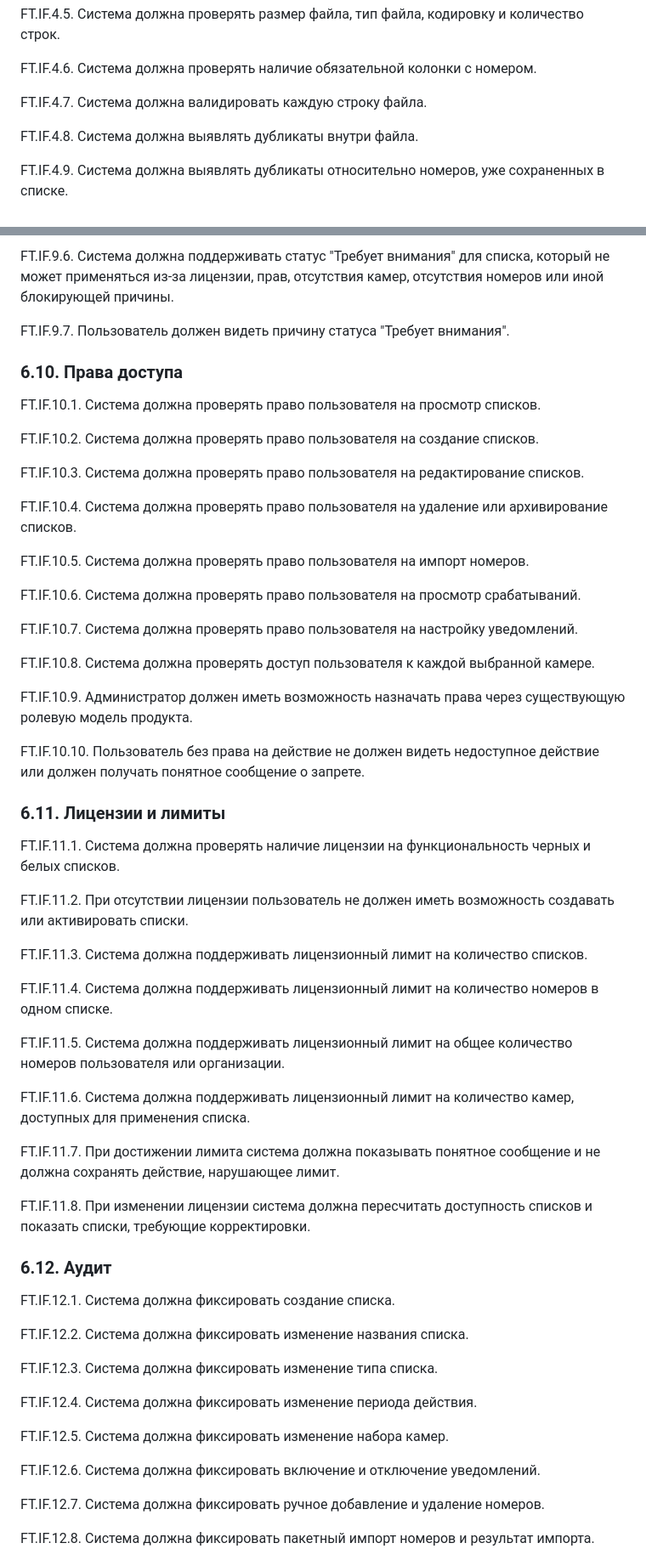
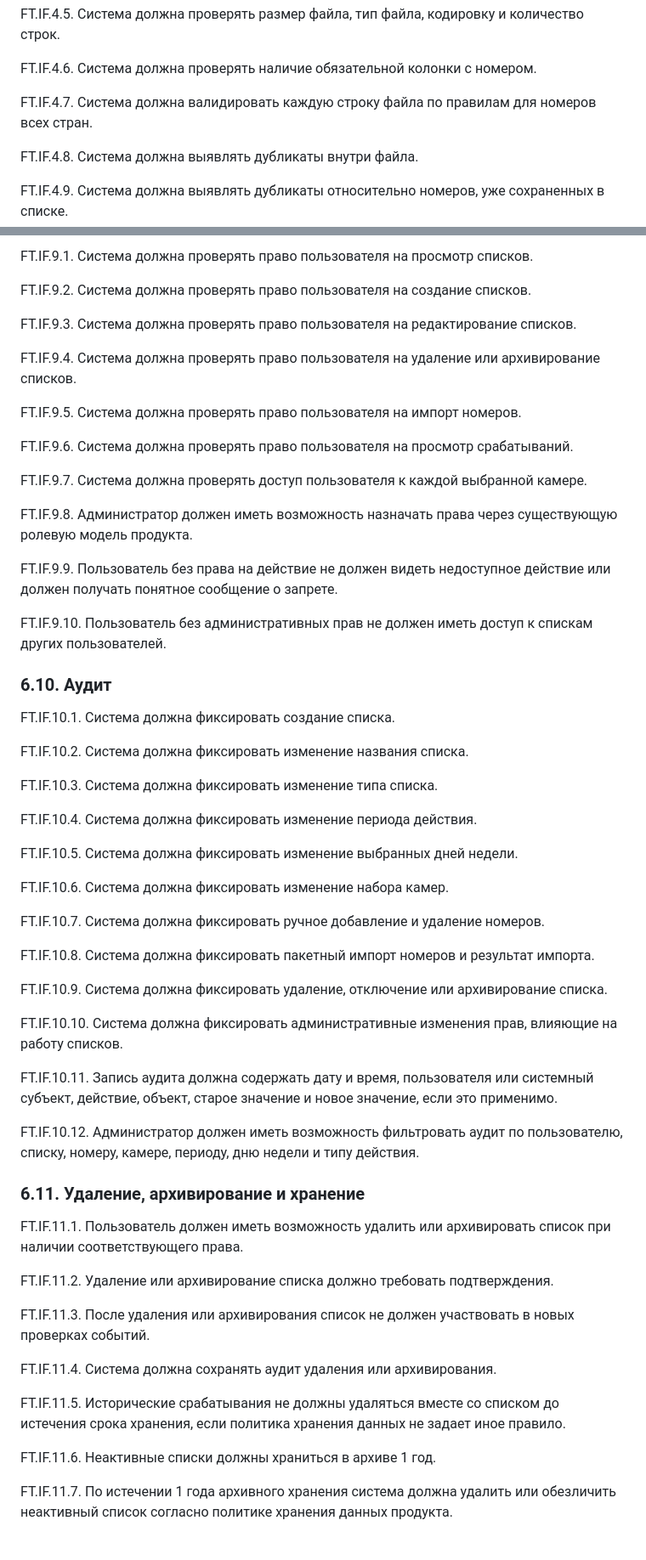
Before and after one commit to engolovan/NetVision, a Markdown page: docs/black-white-lists.md, 2 parts joined by grey strips. Shown at 85% size. Rendered like a GitHub page.

Commit message:
docs: update list requirements decisions
Co-authored-by: engolovan <engolovan@users.noreply.github.com>

```diff
--- a/docs/black-white-lists.md
+++ b/docs/black-white-lists.md
@@ -142,7 +163,7 @@ FT.IF.4.5. Система должна проверять размер файл
 
 FT.IF.4.6. Система должна проверять наличие обязательной колонки с номером.
 
-FT.IF.4.7. Система должна валидировать каждую строку файла.
+FT.IF.4.7. Система должна валидировать каждую строку файла по правилам для номеров всех стран.
 
 FT.IF.4.8. Система должна выявлять дубликаты внутри файла.
 
@@ -244,63 +269,63 @@ FT.IF.9.5. Система должна поддерживать статус "И
 
-FT.IF.9.6. Система должна поддерживать статус "Требует внимания" для списка, который не может применяться из-за лицензии, прав, отсутствия камер, отсутствия номеров или иной блокирующей причины.
+FT.IF.9.1. Система должна проверять право пользователя на просмотр списков.
 
-FT.IF.9.7. Пользователь должен видеть причину статуса "Требует внимания".
+FT.IF.9.2. Система должна проверять право пользователя на создание списков.
 
-### 6.10. Права доступа
+FT.IF.9.3. Система должна проверять право пользователя на редактирование списков.
 
-FT.IF.10.1. Система должна проверять право пользователя на просмотр списков.
+FT.IF.9.4. Система должна проверять право пользователя на удаление или архивирование списков.
 
-FT.IF.10.2. Система должна проверять право пользователя на создание списков.
+FT.IF.9.5. Система должна проверять право пользователя на импорт номеров.
 
-FT.IF.10.3. Система должна проверять право пользователя на редактирование списков.
+FT.IF.9.6. Система должна проверять право пользователя на просмотр срабатываний.
 
-FT.IF.10.4. Система должна проверять право пользователя на удаление или архивирование списков.
+FT.IF.9.7. Система должна проверять доступ пользователя к каждой выбранной камере.
 
-FT.IF.10.5. Система должна проверять право пользователя на импорт номеров.
+FT.IF.9.8. Администратор должен иметь возможность назначать права через существующую ролевую модель продукта.
 
-FT.IF.10.6. Система должна проверять право пользователя на просмотр срабатываний.
+FT.IF.9.9. Пользователь без права на действие не должен видеть недоступное действие или должен получать понятное сообщение о запрете.
 
-FT.IF.10.7. Система должна проверять право пользователя на настройку уведомлений.
+FT.IF.9.10. Пользователь без административных прав не должен иметь доступ к спискам других пользователей.
 
-FT.IF.10.8. Система должна проверять доступ пользователя к каждой выбранной камере.
+### 6.10. Аудит
 
-FT.IF.10.9. Администратор должен иметь возможность назначать права через существующую ролевую модель продукта.
+FT.IF.10.1. Система должна фиксировать создание списка.
 
-FT.IF.10.10. Пользователь без права на действие не должен видеть недоступное действие или должен получать понятное сообщение о запрете.
+FT.IF.10.2. Система должна фиксировать изменение названия списка.
 
-### 6.11. Лицензии и лимиты
+FT.IF.10.3. Система должна фиксировать изменение типа списка.
 
-FT.IF.11.1. Система должна проверять наличие лицензии на функциональность черных и белых списков.
+FT.IF.10.4. Система должна фиксировать изменение периода действия.
 
-FT.IF.11.2. При отсутствии лицензии пользователь не должен иметь возможность создавать или активировать списки.
+FT.IF.10.5. Система должна фиксировать изменение выбранных дней недели.
 
-FT.IF.11.3. Система должна поддерживать лицензионный лимит на количество списков.
+FT.IF.10.6. Система должна фиксировать изменение набора камер.
 
-FT.IF.11.4. Система должна поддерживать лицензионный лимит на количество номеров в одном списке.
+FT.IF.10.7. Система должна фиксировать ручное добавление и удаление номеров.
 
-FT.IF.11.5. Система должна поддерживать лицензионный лимит на общее количество номеров пользователя или организации.
+FT.IF.10.8. Система должна фиксировать пакетный импорт номеров и результат импорта.
 
-FT.IF.11.6. Система должна поддерживать лицензионный лимит на количество камер, доступных для применения списка.
+FT.IF.10.9. Система должна фиксировать удаление, отключение или архивирование списка.
 
-FT.IF.11.7. При достижении лимита система должна показывать понятное сообщение и не должна сохранять действие, нарушающее лимит.
+FT.IF.10.10. Система должна фиксировать административные изменения прав, влияющие на работу списков.
 
-FT.IF.11.8. При изменении лицензии система должна пересчитать доступность списков и показать списки, требующие корректировки.
+FT.IF.10.11. Запись аудита должна содержать дату и время, пользователя или системный субъект, действие, объект, старое значение и новое значение, если это применимо.
 
-### 6.12. Аудит
+FT.IF.10.12. Администратор должен иметь возможность фильтровать аудит по пользователю, списку, номеру, камере, периоду, дню недели и типу действия.
 
-FT.IF.12.1. Система должна фиксировать создание списка.
+### 6.11. Удаление, архивирование и хранение
 
-FT.IF.12.2. Система должна фиксировать изменение названия списка.
+FT.IF.11.1. Пользователь должен иметь возможность удалить или архивировать список при наличии соответствующего права.
 
-FT.IF.12.3. Система должна фиксировать изменение типа списка.
+FT.IF.11.2. Удаление или архивирование списка должно требовать подтверждения.
 
-FT.IF.12.4. Система должна фиксировать изменение периода действия.
+FT.IF.11.3. После удаления или архивирования список не должен участвовать в новых проверках событий.
 
-FT.IF.12.5. Система должна фиксировать изменение набора камер.
+FT.IF.11.4. Система должна сохранять аудит удаления или архивирования.
 
-FT.IF.12.6. Система должна фиксировать включение и отключение уведомлений.
+FT.IF.11.5. Исторические срабатывания не должны удаляться вместе со списком до истечения срока хранения, если политика хранения данных не задает иное правило.
 
-FT.IF.12.7. Система должна фиксировать ручное добавление и удаление номеров.
+FT.IF.11.6. Неактивные списки должны храниться в архиве 1 год.
 
-FT.IF.12.8. Система должна фиксировать пакетный импорт номеров и результат импорта.
+FT.IF.11.7. По истечении 1 года архивного хранения система должна удалить или обезличить неактивный список согласно политике хранения данных продукта.
 
```
Also changed, not shown: other parts of docs/black-white-lists.md (+144 -139 lines).
